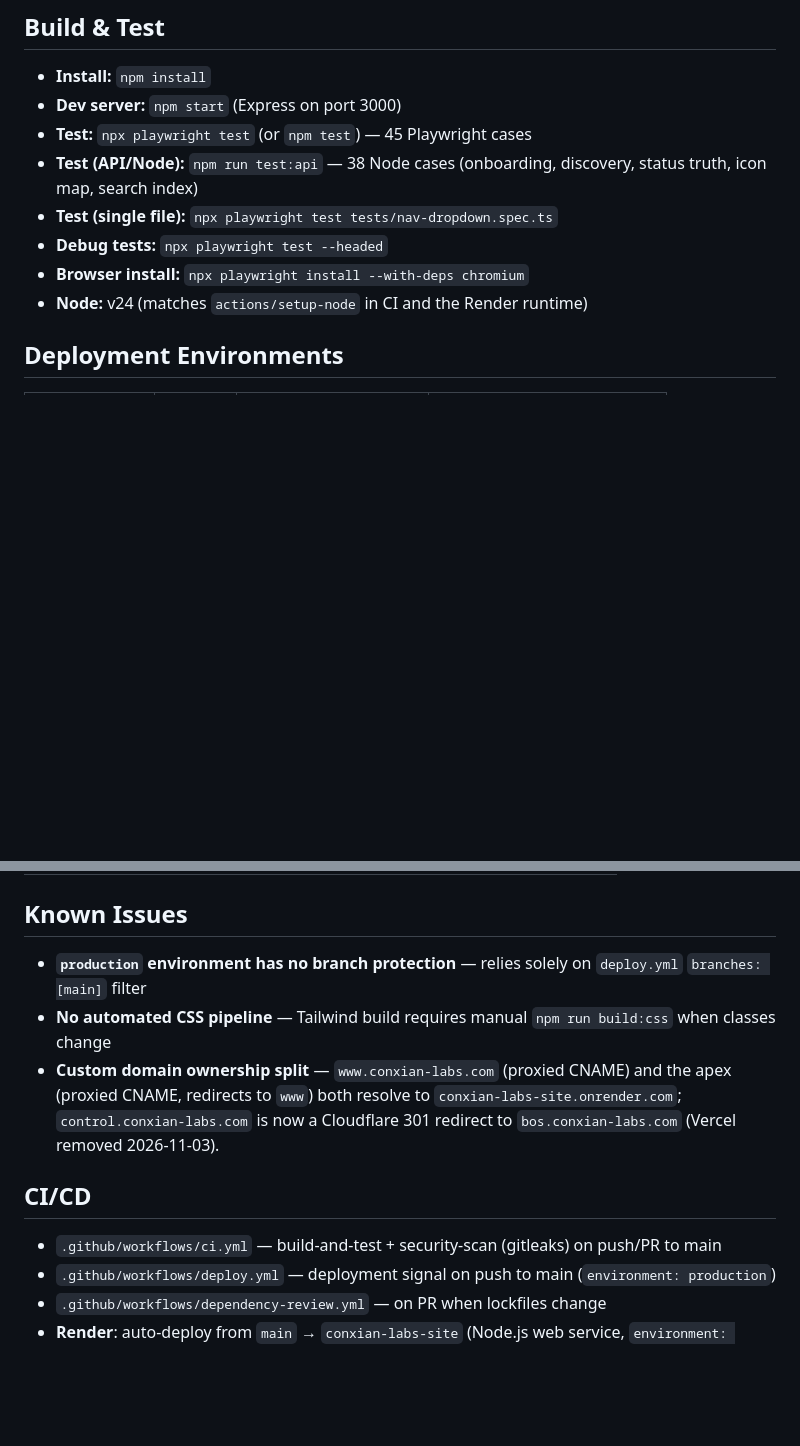
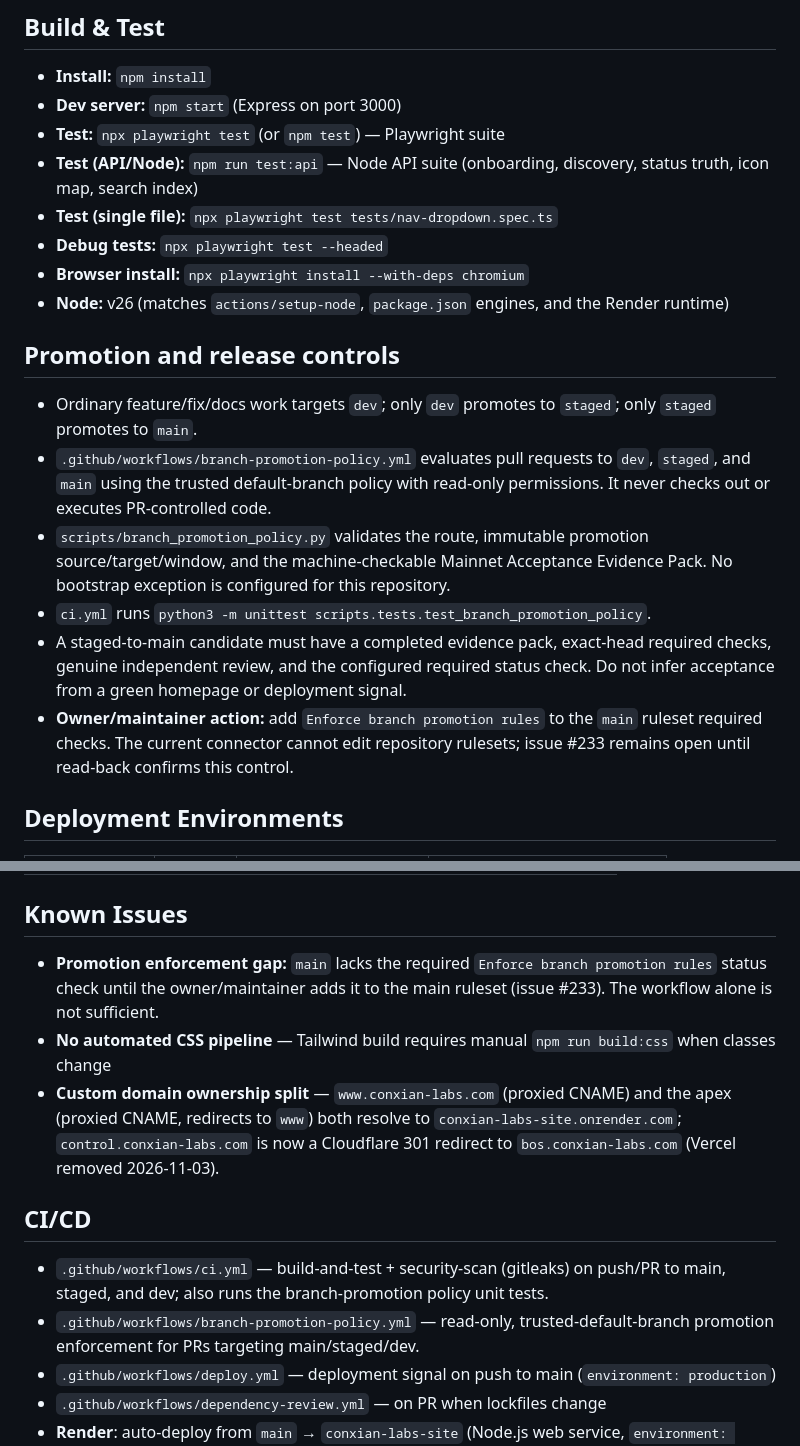
Before and after one commit to Conxian/conxian-labs-site, a Markdown page: AGENTS.md, 2 parts joined by grey strips. Drawn GitHub-style; blank space fills up the shorter version.

Commit message:
docs: align Labs Site operations and promotion controls

```diff
--- a/AGENTS.md
+++ b/AGENTS.md
@@ -3,12 +3,21 @@
 ## Build & Test
 - **Install:** `npm install`
 - **Dev server:** `npm start` (Express on port 3000)
-- **Test:** `npx playwright test` (or `npm test`) — 45 Playwright cases
-- **Test (API/Node):** `npm run test:api` — 38 Node cases (onboarding, discovery, status truth, icon map, search index)
+- **Test:** `npx playwright test` (or `npm test`) — Playwright suite
+- **Test (API/Node):** `npm run test:api` — Node API suite (onboarding, discovery, status truth, icon map, search index)
 - **Test (single file):** `npx playwright test tests/nav-dropdown.spec.ts`
 - **Debug tests:** `npx playwright test --headed`
 - **Browser install:** `npx playwright install --with-deps chromium`
-- **Node:** v24 (matches `actions/setup-node` in CI and the Render runtime)
+- **Node:** v26 (matches `actions/setup-node`, `package.json` engines, and the Render runtime)
+
+## Promotion and release controls
+
+- Ordinary feature/fix/docs work targets `dev`; only `dev` promotes to `staged`; only `staged` promotes to `main`.
+- `.github/workflows/branch-promotion-policy.yml` evaluates pull requests to `dev`, `staged`, and `main` using the trusted default-branch policy with read-only permissions. It never checks out or executes PR-controlled code.
+- `scripts/branch_promotion_policy.py` validates the route, immutable promotion source/target/window, and the machine-checkable Mainnet Acceptance Evidence Pack. No bootstrap exception is configured for this repository.
+- `ci.yml` runs `python3 -m unittest scripts.tests.test_branch_promotion_policy`.
+- A staged-to-main candidate must have a completed evidence pack, exact-head required checks, genuine independent review, and the configured required status check. Do not infer acceptance from a green homepage or deployment signal.
+- **Owner/maintainer action:** add `Enforce branch promotion rules` to the `main` ruleset required checks. The current connector cannot edit repository rulesets; issue #233 remains open until read-back confirms this control.
 
 ## Deployment Environments
 
@@ -74,12 +83,13 @@ desktop menus.
 | `/404.html` | `404.html` | — |
 
 ## Known Issues
-- **`production` environment has no branch protection** — relies solely on `deploy.yml` `branches: [main]` filter
+- **Promotion enforcement gap:** `main` lacks the required `Enforce branch promotion rules` status check until the owner/maintainer adds it to the main ruleset (issue #233). The workflow alone is not sufficient.
 - **No automated CSS pipeline** — Tailwind build requires manual `npm run build:css` when classes change
 - **Custom domain ownership split** — `www.conxian-labs.com` (proxied CNAME) and the apex (proxied CNAME, redirects to `www`) both resolve to `conxian-labs-site.onrender.com`; `control.conxian-labs.com` is now a Cloudflare 301 redirect to `bos.conxian-labs.com` (Vercel removed 2026-11-03).
 
 ## CI/CD
-- `.github/workflows/ci.yml` — build-and-test + security-scan (gitleaks) on push/PR to main
+- `.github/workflows/ci.yml` — build-and-test + security-scan (gitleaks) on push/PR to main, staged, and dev; also runs the branch-promotion policy unit tests.
+- `.github/workflows/branch-promotion-policy.yml` — read-only, trusted-default-branch promotion enforcement for PRs targeting main/staged/dev.
 - `.github/workflows/deploy.yml` — deployment signal on push to main (`environment: production`)
 - `.github/workflows/dependency-review.yml` — on PR when lockfiles change
 - **Render**: auto-deploy from `main` → `conxian-labs-site` (Node.js web service, `environment: production`)
```
